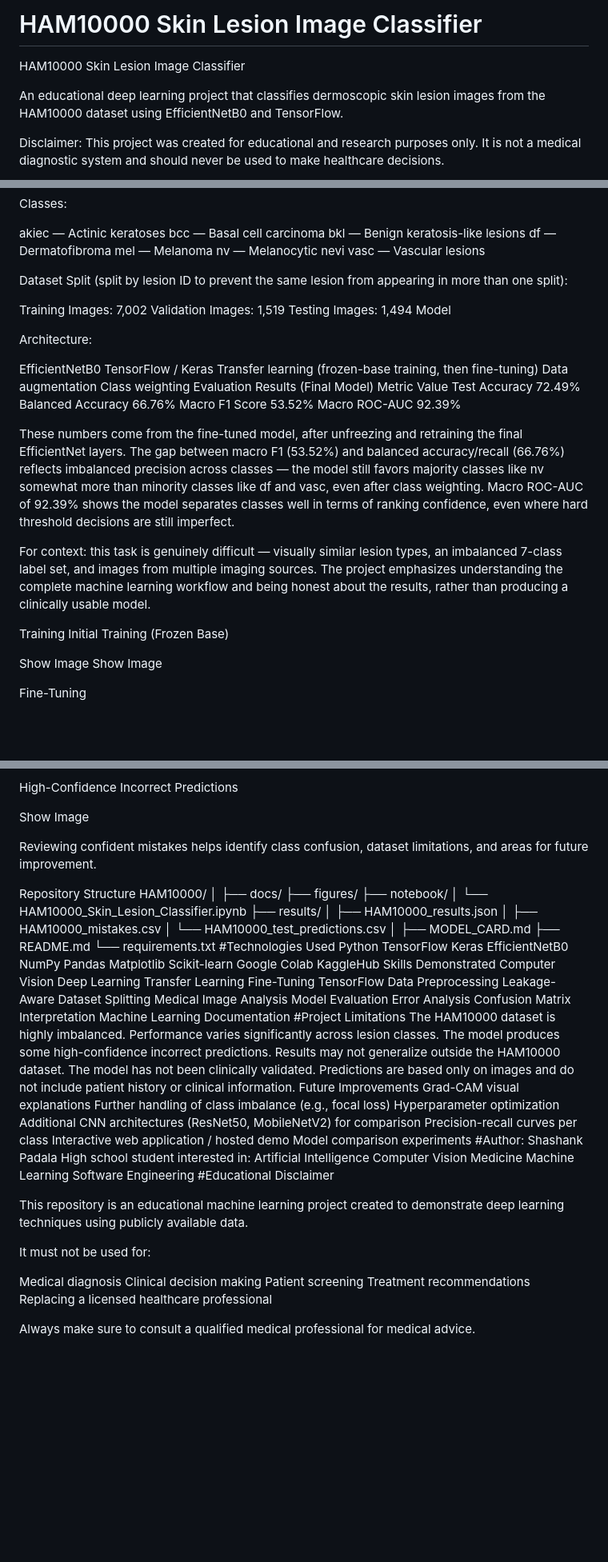
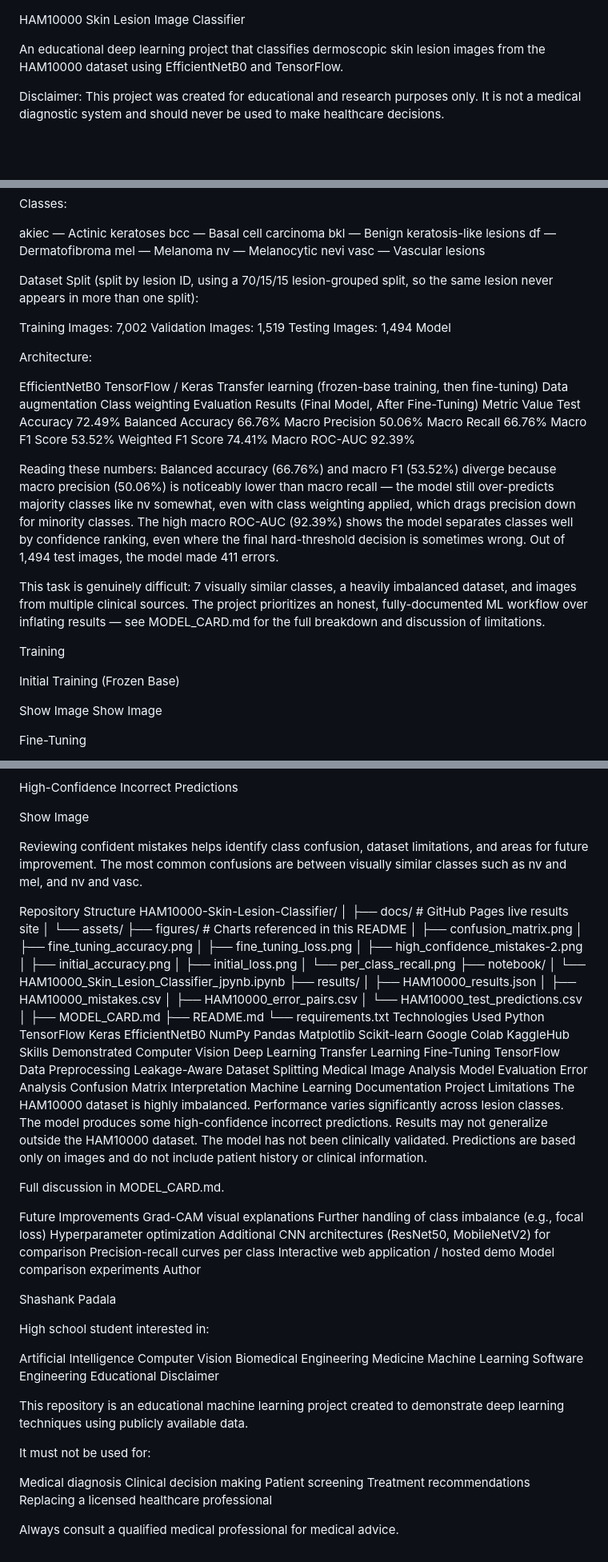
Before and after one commit to shashankpadala43267/HAM10000-Skin-Lesion-Classifier, a Markdown page: README.md, 3 parts joined by grey strips. Shown at 80% size. Rendered like a GitHub page; blank space fills up the shorter version.

```diff
--- a/README.md
+++ b/README.md
@@ -1,4 +1,3 @@
-# HAM10000 Skin Lesion Image Classifier
 HAM10000 Skin Lesion Image Classifier
 
 An educational deep learning project that classifies dermoscopic skin lesion images from the HAM10000 dataset using EfficientNetB0 and TensorFlow.
@@ -43,7 +42,7 @@ mel — Melanoma
 nv — Melanocytic nevi
 vasc — Vascular lesions
 
-Dataset Split (split by lesion ID to prevent the same lesion from appearing in more than one split):
+Dataset Split (split by lesion ID, using a 70/15/15 lesion-grouped split, so the same lesion never appears in more than one split):
 
 Training Images: 7,002
 Validation Images: 1,519
@@ -57,18 +56,22 @@ TensorFlow / Keras
 Transfer learning (frozen-base training, then fine-tuning)
 Data augmentation
 Class weighting
-Evaluation Results (Final Model)
+Evaluation Results (Final Model, After Fine-Tuning)
 Metric	Value
 Test Accuracy	72.49%
 Balanced Accuracy	66.76%
+Macro Precision	50.06%
+Macro Recall	66.76%
 Macro F1 Score	53.52%
+Weighted F1 Score	74.41%
 Macro ROC-AUC	92.39%
 
-These numbers come from the fine-tuned model, after unfreezing and retraining the final EfficientNet layers. The gap between macro F1 (53.52%) and balanced accuracy/recall (66.76%) reflects imbalanced precision across classes — the model still favors majority classes like nv somewhat more than minority classes like df and vasc, even after class weighting. Macro ROC-AUC of 92.39% shows the model separates classes well in terms of ranking confidence, even where hard threshold decisions are still imperfect.
+Reading these numbers: Balanced accuracy (66.76%) and macro F1 (53.52%) diverge because macro precision (50.06%) is noticeably lower than macro recall — the model still over-predicts majority classes like nv somewhat, even with class weighting applied, which drags precision down for minority classes. The high macro ROC-AUC (92.39%) shows the model separates classes well by confidence ranking, even where the final hard-threshold decision is sometimes wrong. Out of 1,494 test images, the model made 411 errors.
 
-For context: this task is genuinely difficult — visually similar lesion types, an imbalanced 7-class label set, and images from multiple imaging sources. The project emphasizes understanding the complete machine learning workflow and being honest about the results, rather than producing a clinically usable model.
+This task is genuinely difficult: 7 visually similar classes, a heavily imbalanced dataset, and images from multiple clinical sources. The project prioritizes an honest, fully-documented ML workflow over inflating results — see MODEL_CARD.md for the full breakdown and discussion of limitations.
 
 Training
+
 Initial Training (Frozen Base)
 
 Show Image Show Image
@@ -89,24 +92,33 @@ High-Confidence Incorrect Predictions
 
 Show Image
 
-Reviewing confident mistakes helps identify class confusion, dataset limitations, and areas for future improvement.
+Reviewing confident mistakes helps identify class confusion, dataset limitations, and areas for future improvement. The most common confusions are between visually similar classes such as nv and mel, and nv and vasc.
 
 Repository Structure
-HAM10000/
+HAM10000-Skin-Lesion-Classifier/
 │
-├── docs/
-├── figures/
+├── docs/                    # GitHub Pages live results site
+│   └── assets/
+├── figures/                 # Charts referenced in this README
+│   ├── confusion_matrix.png
+│   ├── fine_tuning_accuracy.png
+│   ├── fine_tuning_loss.png
+│   ├── high_confidence_mistakes-2.png
+│   ├── initial_accuracy.png
+│   ├── initial_loss.png
+│   └── per_class_recall.png
 ├── notebook/
-│   └── HAM10000_Skin_Lesion_Classifier.ipynb
+│   └── HAM10000_Skin_Lesion_Classifier_jpynb.ipynb
 ├── results/
 │   ├── HAM10000_results.json
 │   ├── HAM10000_mistakes.csv
+│   ├── HAM10000_error_pairs.csv
 │   └── HAM10000_test_predictions.csv
 │
 ├── MODEL_CARD.md
 ├── README.md
 └── requirements.txt
-#Technologies Used
+Technologies Used
 Python
 TensorFlow
 Keras
@@ -130,13 +142,16 @@ Model Evaluation
 Error Analysis
 Confusion Matrix Interpretation
 Machine Learning Documentation
-#Project Limitations
+Project Limitations
 The HAM10000 dataset is highly imbalanced.
 Performance varies significantly across lesion classes.
 The model produces some high-confidence incorrect predictions.
 Results may not generalize outside the HAM10000 dataset.
 The model has not been clinically validated.
 Predictions are based only on images and do not include patient history or clinical information.
+
+Full discussion in MODEL_CARD.md.
+
 Future Improvements
 Grad-CAM visual explanations
 Further handling of class imbalance (e.g., focal loss)
@@ -145,15 +160,19 @@ Additional CNN architectures (ResNet50, MobileNetV2) for comparison
 Precision-recall curves per class
 Interactive web application / hosted demo
 Model comparison experiments
-#Author:
+Author
+
 Shashank Padala
+
 High school student interested in:
+
 Artificial Intelligence
 Computer Vision
+Biomedical Engineering
 Medicine
 Machine Learning
 Software Engineering
-#Educational Disclaimer
+Educational Disclaimer
 
 This repository is an educational machine learning project created to demonstrate deep learning techniques using publicly available data.
 
@@ -165,4 +184,4 @@ Patient screening
 Treatment recommendations
 Replacing a licensed healthcare professional
 
-Always make sure to consult a qualified medical professional for medical advice.
+Always consult a qualified medical professional for medical advice.
```
